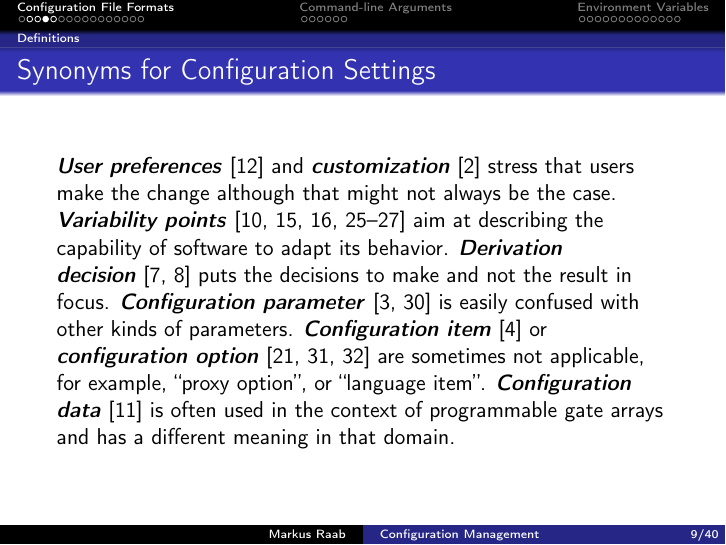
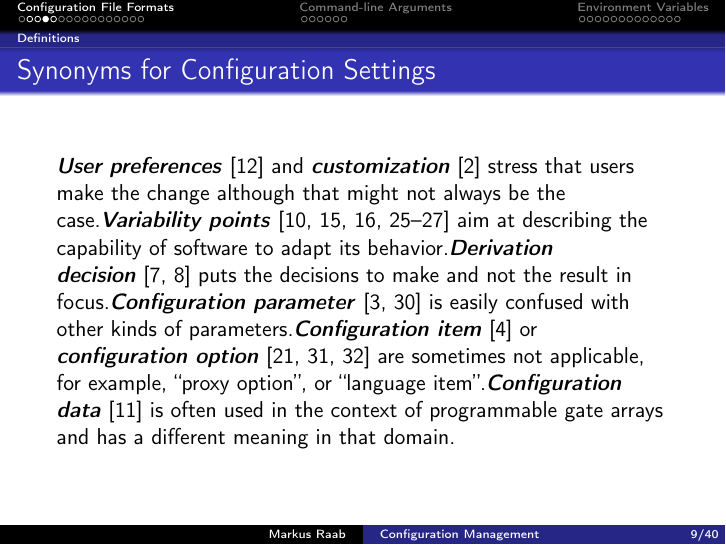
Before and after one commit to ElektraInitiative/book, LaTeX slides (slides/01.tex, which reads slides/setup.tex): page 9 of 55. Compiled offline with pdfLaTeX; a LaTeX package or settings file that is missing is left out.

Commit message:
add todos, avoid some code duplication

```diff
--- a/slides/01.tex
+++ b/slides/01.tex
@@ -99,12 +103,7 @@
 
 \begin{frame}[fragile]
 	\frametitle{Synonyms for Configuration Settings}
-\intro[user preferences|see{configuration setting}]{User preferences}~\cite{jin2014configurations} and \intro[customization|see{configuration setting}]{customization}~\cite{anderson2002researching} stress that users make the change although that might not always be the case.
-\intro[variability point|see{configuration setting}]{Variability points}~\cite{gunther2012software,rhein2016variability,villela2014survey,van2001notion,nadi2014mining,mens2016taxonomy} aim at describing the capability of software to adapt its behavior.
-\intro[derivation decision|see{configuration setting}]{Derivation decision}~\cite{software1993reuse,czarnecki2012cool} puts the decisions to make and not the result in focus.
-\intro[configuration parameter|see{configuration setting}]{Configuration parameter}~\cite{yin2011empirical,anderson1994towards} is easily confused with other kinds of parameters.
-\intro[configuration item|see{configuration setting}]{Configuration item}~\cite{anthony2009context} or \intro[configuration option|see{configuration setting}]{configuration option}~\cite{rabkin2011static,zhang2013automated,zhang2014configuration} are sometimes not applicable, for example, ``proxy option'', or ``language item''.
-\intro[configuration data|see{configuration setting}]{Configuration data}~\cite{huang2015confvalley} is often used in the context of programmable gate arrays and has a different meaning in that domain.
+	\ExecuteMetaData[../book/background.tex]{synonyms}
 \end{frame}
 
 \begin{frame}[fragile]
--- a/slides/setup.tex
+++ b/slides/setup.tex
@@ -33,6 +33,7 @@
 \usepackage{siunitx} % percent
 \usepackage[nodayofweek]{datetime} % for nicely formatted dates
 \usepackage{multicol}
+\usepackage{catchfilebetweentags}
 
 \usepackage[utf8]{inputenc}
 \usepackage[T1]{fontenc}
```
Also changed, not shown: book/background.tex (+2 -0 lines), slides/01.tex (4 more changed lines).
